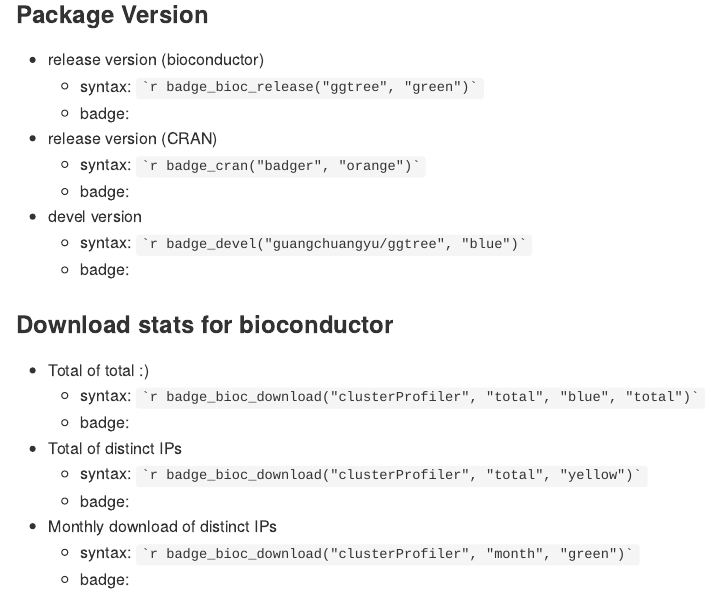
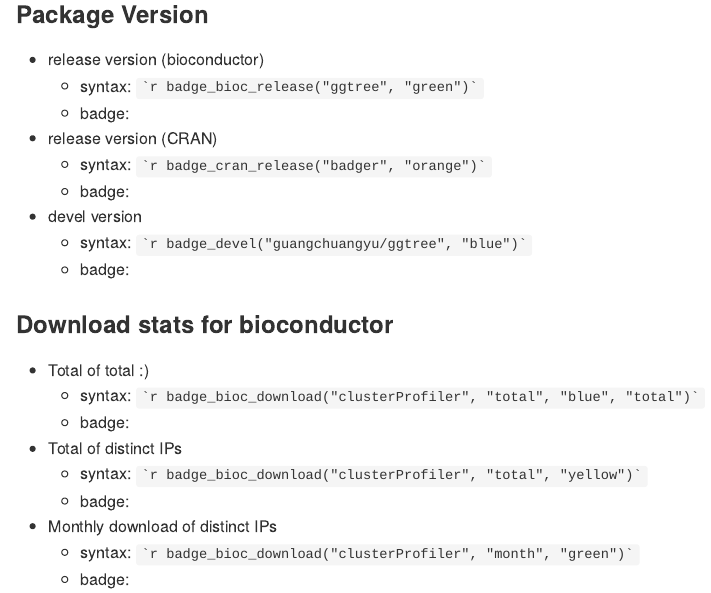
Before and after one commit to GuangchuangYu/badger, an R Markdown document (README.Rmd): the page in a window 1100 px wide, from 720 px down. The pictures show the output file README.md that the author committed with the source, drawn offline in the style of GitHub; badge pictures from the web are left out.

Commit message:
fixed #41

```diff
--- a/README.Rmd
+++ b/README.Rmd
@@ -60,7 +60,7 @@ devtools::install_github("GuangchuangYu/badger")
 	- syntax: `` ``r ''`r badge_bioc_release("ggtree", "green")` ``
 	- badge: `r badge_bioc_release("ggtree", "green")`
 + release version (CRAN)
-	- syntax: `` ``r ''`r badge_cran("badger", "orange")` ``
+	- syntax: `` ``r ''`r badge_cran_release("badger", "orange")` ``
 	- badge: `r badge_cran_release("badger", "orange")`
 + devel version
 	- syntax: `` ``r ''`r badge_devel("guangchuangyu/ggtree", "blue")` ``
```
Also changed, not shown: README.md.
